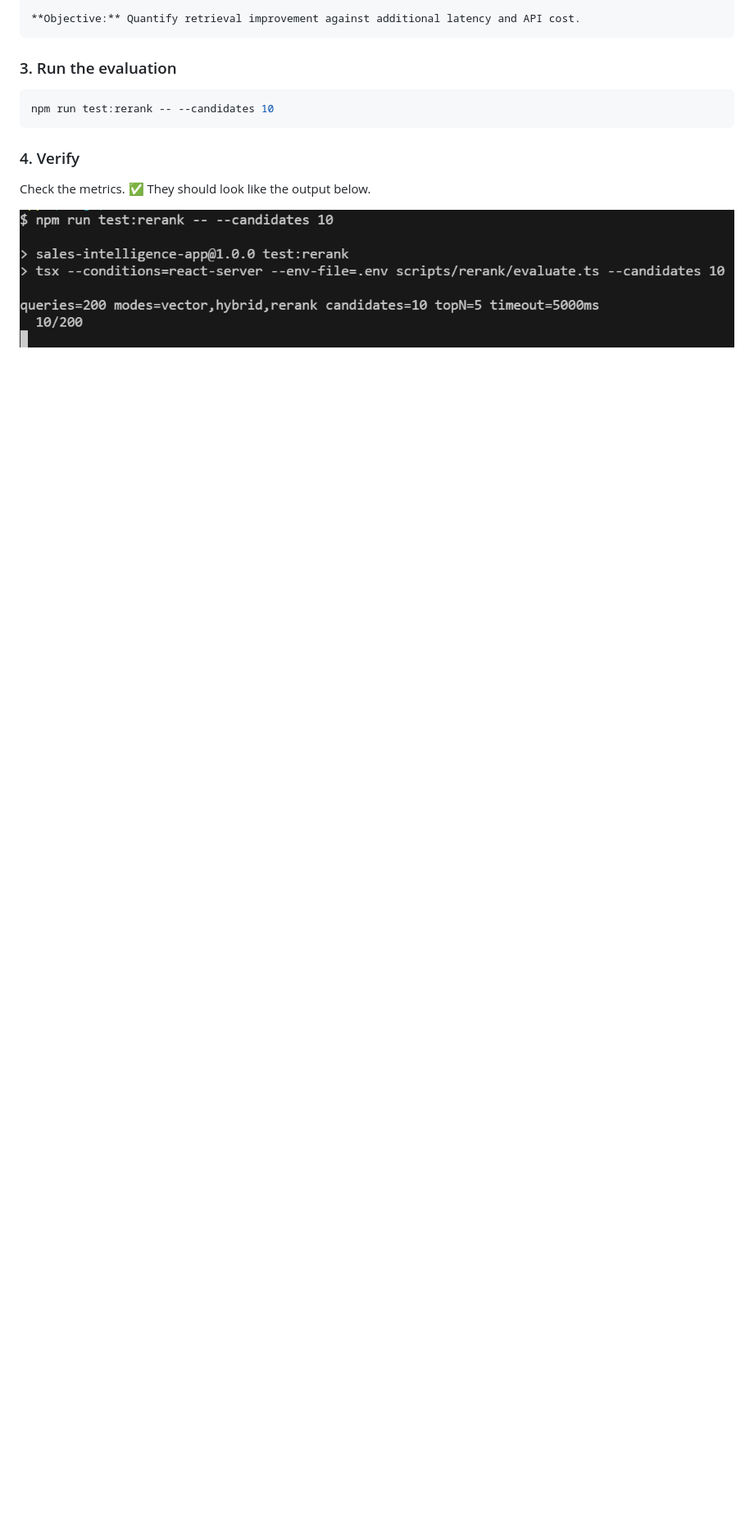
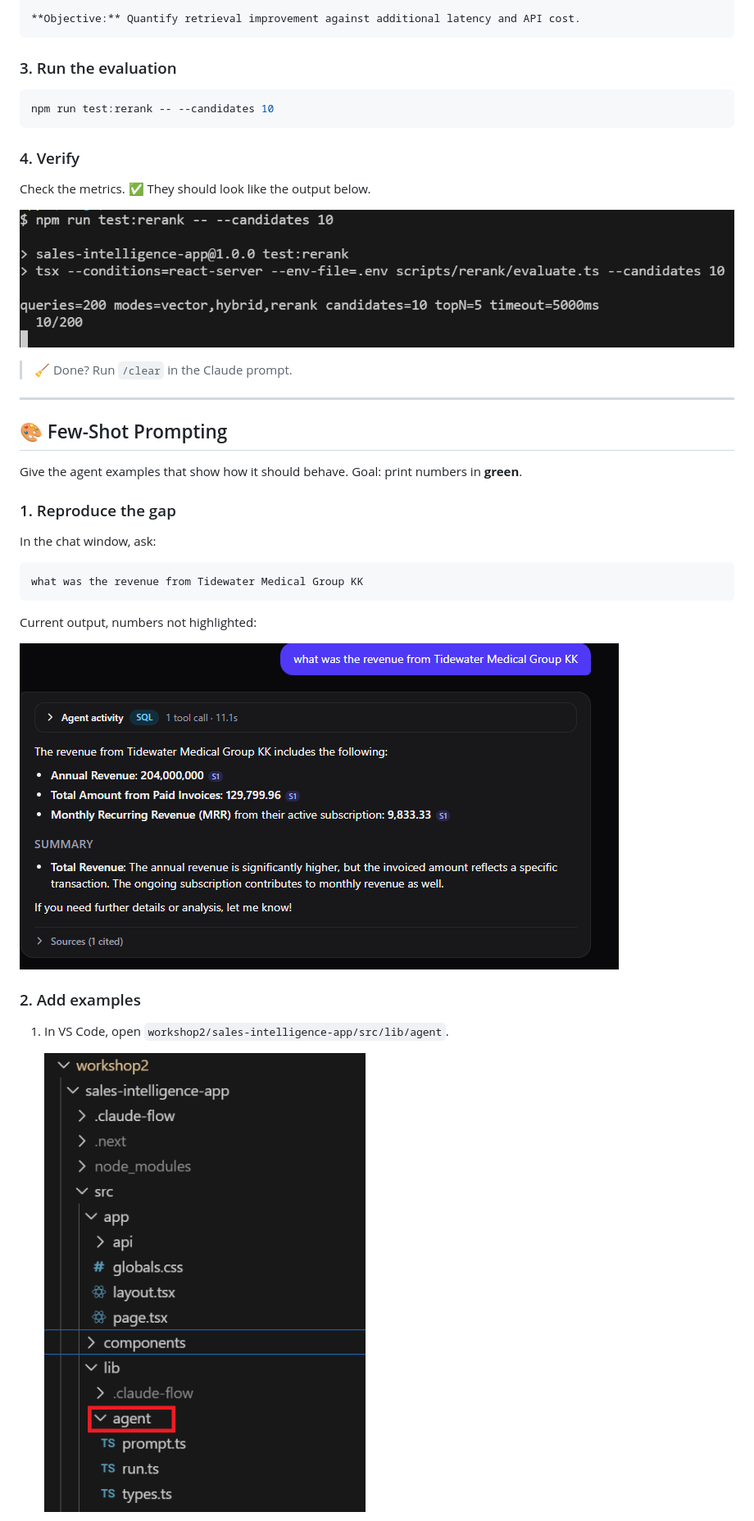
Before and after one commit to karthikeyanVK/seniorai-workshop, a Markdown page: workshop2/readme.md, the part around one of its changes. Shown at 82% size. Rendered like a GitHub page; pictures changed too: workshop2/image-1.png (added), workshop2/image-2.png (added); blank space fills up the shorter version.

````diff
--- a/workshop2/readme.md
+++ b/workshop2/readme.md
@@ -209,4 +194,31 @@ npm run test:rerank -- --candidates 10
 
 Check the metrics. ✅ They should look like the output below.
 
-![alt text](image.png)
+![Rerank metrics output](image.png)
+
+> 🧹 Done? Run `/clear` in the Claude prompt.
+
+---
+
+## 🎨 Few-Shot Prompting
+
+Give the agent examples that show how it should behave. Goal: print numbers in **green**.
+
+### 1. Reproduce the gap
+
+In the chat window, ask:
+
+```
+what was the revenue from Tidewater Medical Group KK
+```
+
+Current output, numbers not highlighted:
+
+![Current agent output](image-2.png)
+
+### 2. Add examples
+
+1. In VS Code, open `workshop2/sales-intelligence-app/src/lib/agent`.
+
+   ![Agent folder in VS Code](image-1.png)
+
````
Also changed, not shown: other parts of workshop2/readme.md (+57 -22 lines), 2 other files.
